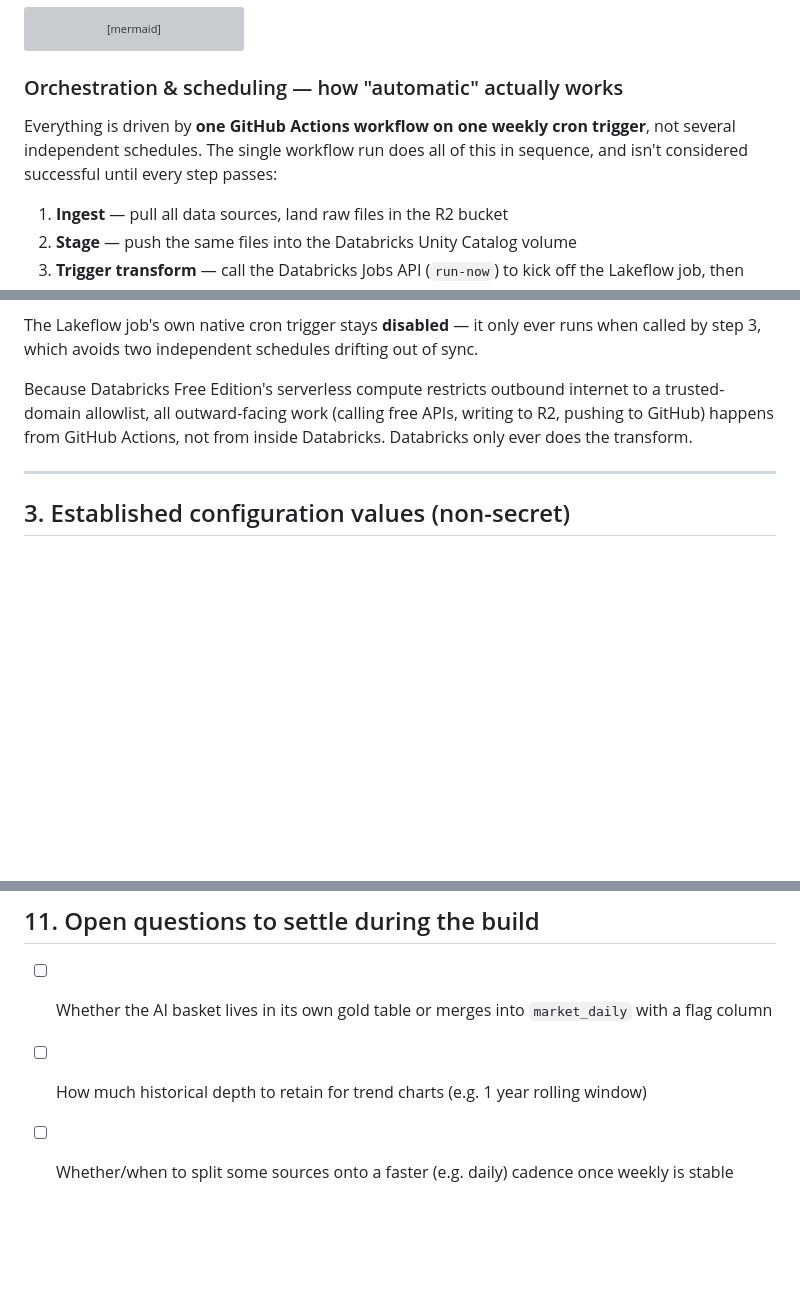
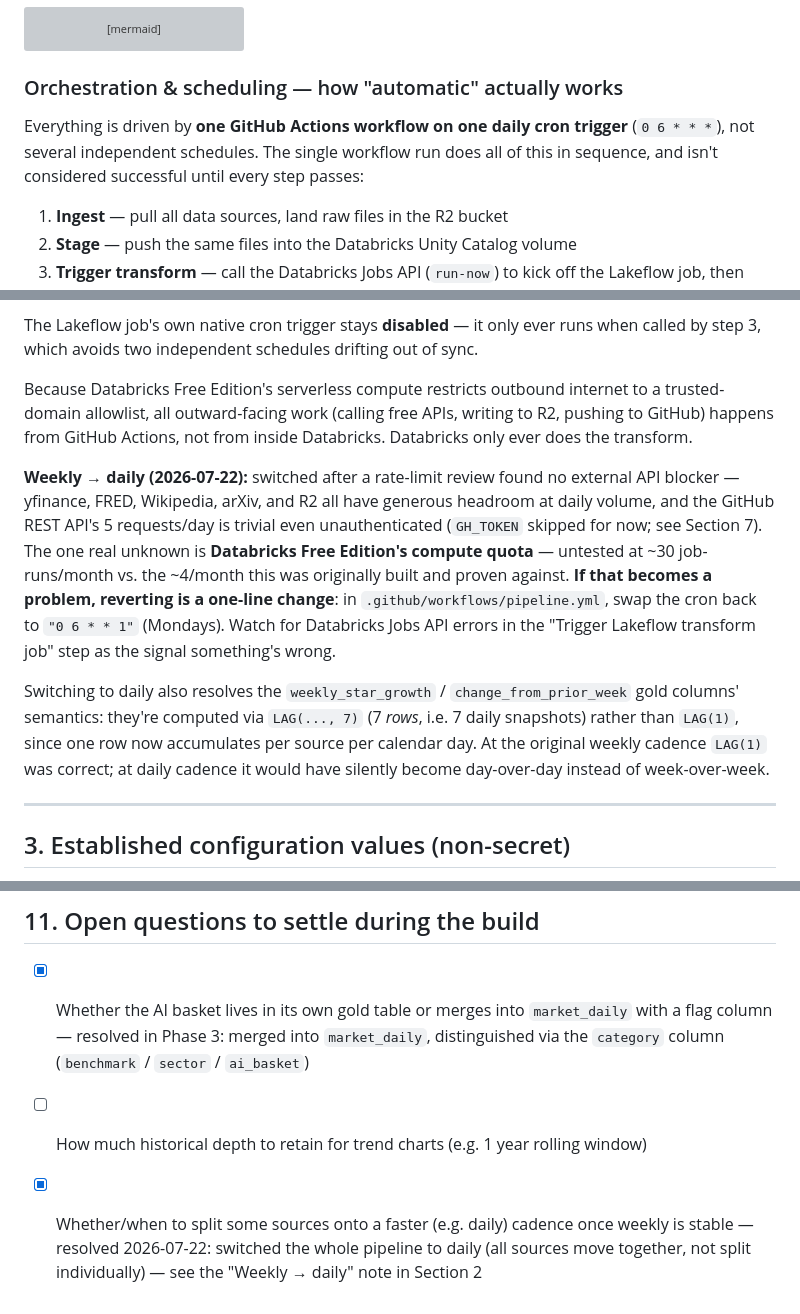
Before and after one commit to pdglenchur-glitch/market_ai_pulse, a Markdown page: PROJECT_PLAN.md, 3 parts joined by grey strips. Rendered like a GitHub page; blank space fills up the shorter version; grey boxes are pictures that could not be loaded.

Commit message:
Document weekly->daily cadence switch and rollback procedure
Resolves two of Section 11's open questions (AI basket placement was
already decided in Phase 3; daily-vs-weekly cadence decided today).

```diff
--- a/PROJECT_PLAN.md
+++ b/PROJECT_PLAN.md
@@ -38,7 +38,7 @@ flowchart LR
 
 ### Orchestration & scheduling — how "automatic" actually works
 
-Everything is driven by **one GitHub Actions workflow on one weekly cron trigger**, not several independent schedules. The single workflow run does all of this in sequence, and isn't considered successful until every step passes:
+Everything is driven by **one GitHub Actions workflow on one daily cron trigger** (`0 6 * * *`), not several independent schedules. The single workflow run does all of this in sequence, and isn't considered successful until every step passes:
 
 1. **Ingest** — pull all data sources, land raw files in the R2 bucket
 2. **Stage** — push the same files into the Databricks Unity Catalog volume
@@ -49,6 +49,10 @@ Everything is driven by **one GitHub Actions workflow on one weekly cron trigger
 The Lakeflow job's own native cron trigger stays **disabled** — it only ever runs when called by step 3, which avoids two independent schedules drifting out of sync.
 
 Because Databricks Free Edition's serverless compute restricts outbound internet to a trusted-domain allowlist, all outward-facing work (calling free APIs, writing to R2, pushing to GitHub) happens from GitHub Actions, not from inside Databricks. Databricks only ever does the transform.
+
+**Weekly → daily (2026-07-22):** switched after a rate-limit review found no external API blocker — yfinance, FRED, Wikipedia, arXiv, and R2 all have generous headroom at daily volume, and the GitHub REST API's 5 requests/day is trivial even unauthenticated (`GH_TOKEN` skipped for now; see Section 7). The one real unknown is **Databricks Free Edition's compute quota** — untested at ~30 job-runs/month vs. the ~4/month this was originally built and proven against. **If that becomes a problem, reverting is a one-line change**: in `.github/workflows/pipeline.yml`, swap the cron back to `"0 6 * * 1"` (Mondays). Watch for Databricks Jobs API errors in the "Trigger Lakeflow transform job" step as the signal something's wrong.
+
+Switching to daily also resolves the `weekly_star_growth` / `change_from_prior_week` gold columns' semantics: they're computed via `LAG(..., 7)` (7 *rows*, i.e. 7 daily snapshots) rather than `LAG(1)`, since one row now accumulates per source per calendar day. At the original weekly cadence `LAG(1)` was correct; at daily cadence it would have silently become day-over-day instead of week-over-week.
 
 ---
 
@@ -279,6 +283,6 @@ market-ai-pulse/
 
 ## 11. Open questions to settle during the build
 
-- [ ] Whether the AI basket lives in its own gold table or merges into `market_daily` with a flag column
+- [x] Whether the AI basket lives in its own gold table or merges into `market_daily` with a flag column — resolved in Phase 3: merged into `market_daily`, distinguished via the `category` column (`benchmark` / `sector` / `ai_basket`)
 - [ ] How much historical depth to retain for trend charts (e.g. 1 year rolling window)
-- [ ] Whether/when to split some sources onto a faster (e.g. daily) cadence once weekly is stable
+- [x] Whether/when to split some sources onto a faster (e.g. daily) cadence once weekly is stable — resolved 2026-07-22: switched the whole pipeline to daily (all sources move together, not split individually) — see the "Weekly → daily" note in Section 2
```
Also changed, not shown: other parts of PROJECT_PLAN.md (+1 -1 lines).
